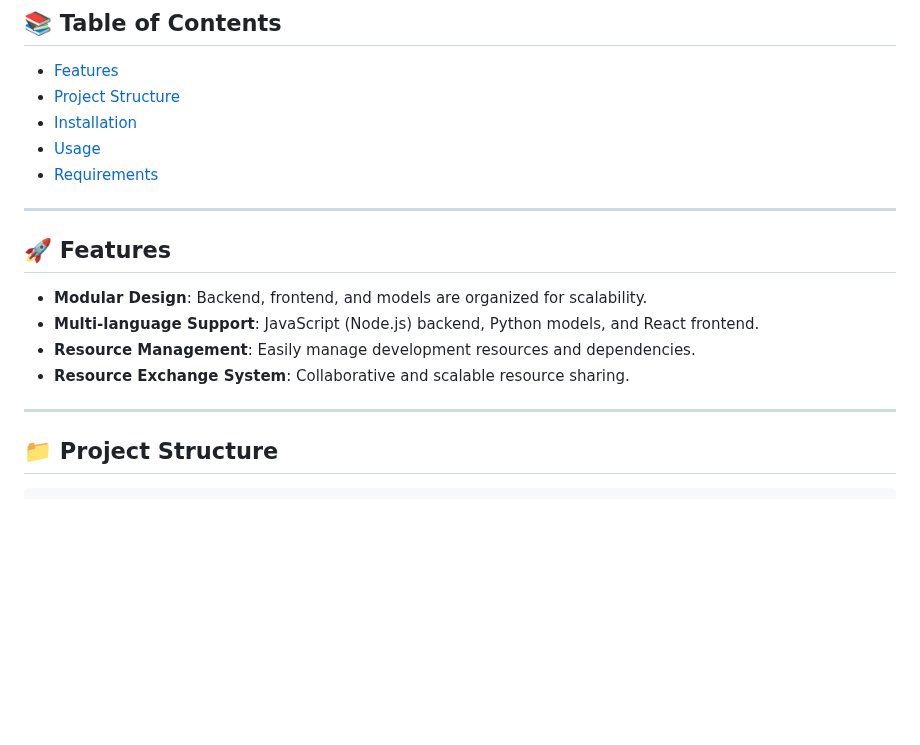
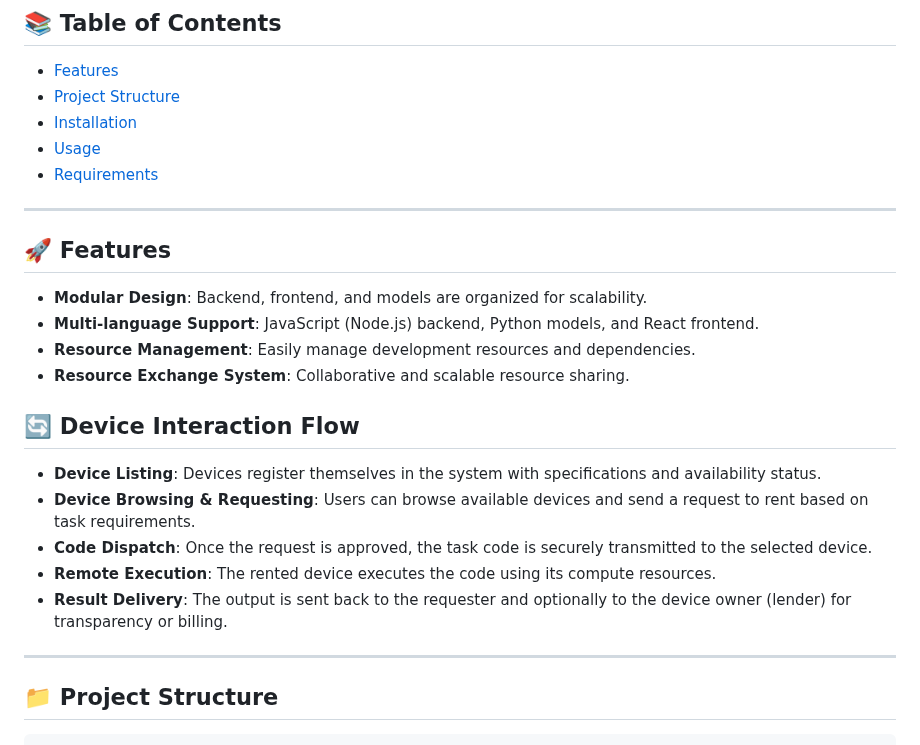
Before and after one commit to priyadarshi7/Dev.env-ResourceX, a Markdown page: README.md, the part around one of its changes. Rendered like a GitHub page; blank space fills up the shorter version.

```diff
--- a/README.md
+++ b/README.md
@@ -55,7 +55,6 @@ Across town, Person Y – a freelancer with a powerful PC (RTX 4080, 64GB RAM) t
 * [Requirements](#requirements)
 
 ---
-
 ## 🚀 Features
 
 * **Modular Design**: Backend, frontend, and models are organized for scalability.
@@ -63,7 +62,16 @@ Across town, Person Y – a freelancer with a powerful PC (RTX 4080, 64GB RAM) t
 * **Resource Management**: Easily manage development resources and dependencies.
 * **Resource Exchange System**: Collaborative and scalable resource sharing.
 
+## 🔄 Device Interaction Flow
+
+* **Device Listing**: Devices register themselves in the system with specifications and availability status.
+* **Device Browsing & Requesting**: Users can browse available devices and send a request to rent based on task requirements.
+* **Code Dispatch**: Once the request is approved, the task code is securely transmitted to the selected device.
+* **Remote Execution**: The rented device executes the code using its compute resources.
+* **Result Delivery**: The output is sent back to the requester and optionally to the device owner (lender) for transparency or billing.
+
 ---
+
 
 ## 📁 Project Structure
 
```
Also changed, not shown: other parts of README.md (+2 -2 lines).
